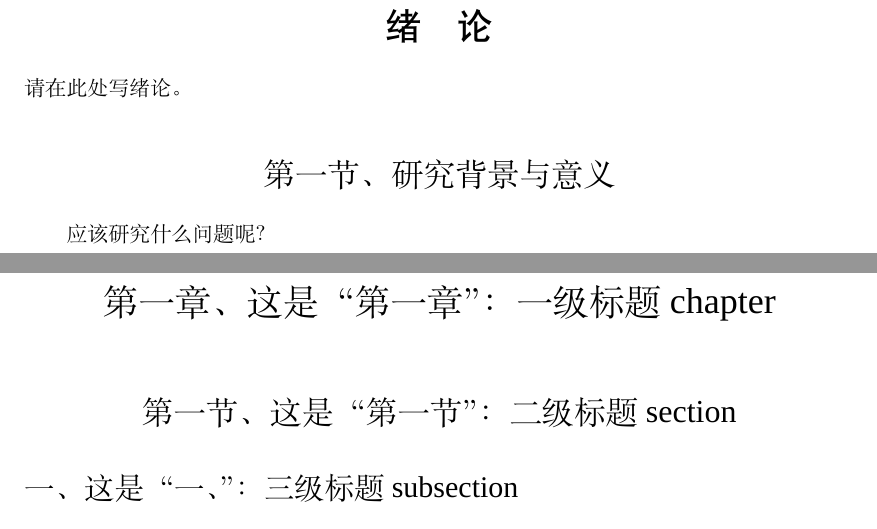
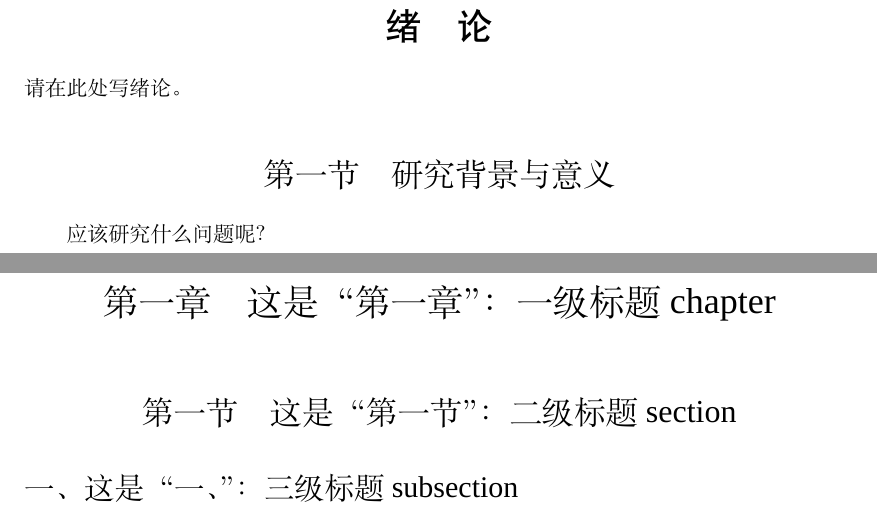
Before and after one commit to faz0Bear/CCOM_Thesis_Latex_Template, a LaTeX thesis (CCOM Graduation Thesis Template.tex): two parts of pages 8 and 9 of 18, joined at a grey line, cut so that both start at the same text. Compiled offline with XeLaTeX; a missing font is replaced by an installed copy or a similar font.

Commit message:
Update CCOM Graduation Thesis Template.tex

```diff
--- a/CCOM Graduation Thesis Template.tex
+++ b/CCOM Graduation Thesis Template.tex
@@ -160,7 +160,7 @@
 		\stepcounter{chapter}
 		{
 			\begin{center}
-				\zihao{-2} \songti 第\chinesenumber{\value{chapter}}章、#2
+				\zihao{-2} \songti 第\chinesenumber{\value{chapter}}章\quad #2
 			\end{center}
 		}
 		\addcontentsline{toc}{chapter}{第\chinesenumber{\value{chapter}}章\quad #2}
@@ -281,7 +281,7 @@
 	\section*{
 		\zihao{3}
 		\begin{center}
-			\thesection、
+			\thesection\quad
 			#1
 		\end{center}
 		\vspace*{-2.5em}
```
